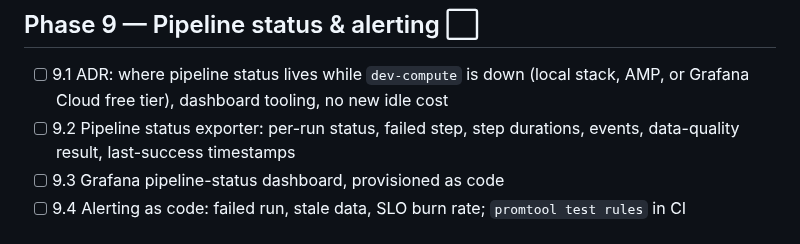
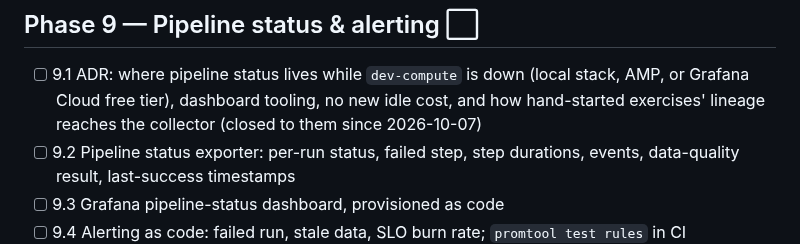
Before and after one commit to ChiragVenkateshaiah/cerberus-platform, a Markdown page: Phases.md, the part around the change. Rendered like a GitHub page.

```diff
--- a/Phases.md
+++ b/Phases.md
@@ -142,7 +142,8 @@ _Predates the per-phase Well-Architected pass. Its deliberate shortcut —
 
 - [ ] 9.1 ADR: where pipeline status lives while `dev-compute` is down
       (local stack, AMP, or Grafana Cloud free tier), dashboard tooling,
-      no new idle cost
+      no new idle cost, and how hand-started exercises' lineage reaches the
+      collector (closed to them since 2026-10-07)
 - [ ] 9.2 Pipeline status exporter: per-run status, failed step, step
       durations, events, data-quality result, last-success timestamps
 - [ ] 9.3 Grafana pipeline-status dashboard, provisioned as code
```
Also changed, not shown: docs/plan.md (+16 -2 lines).
